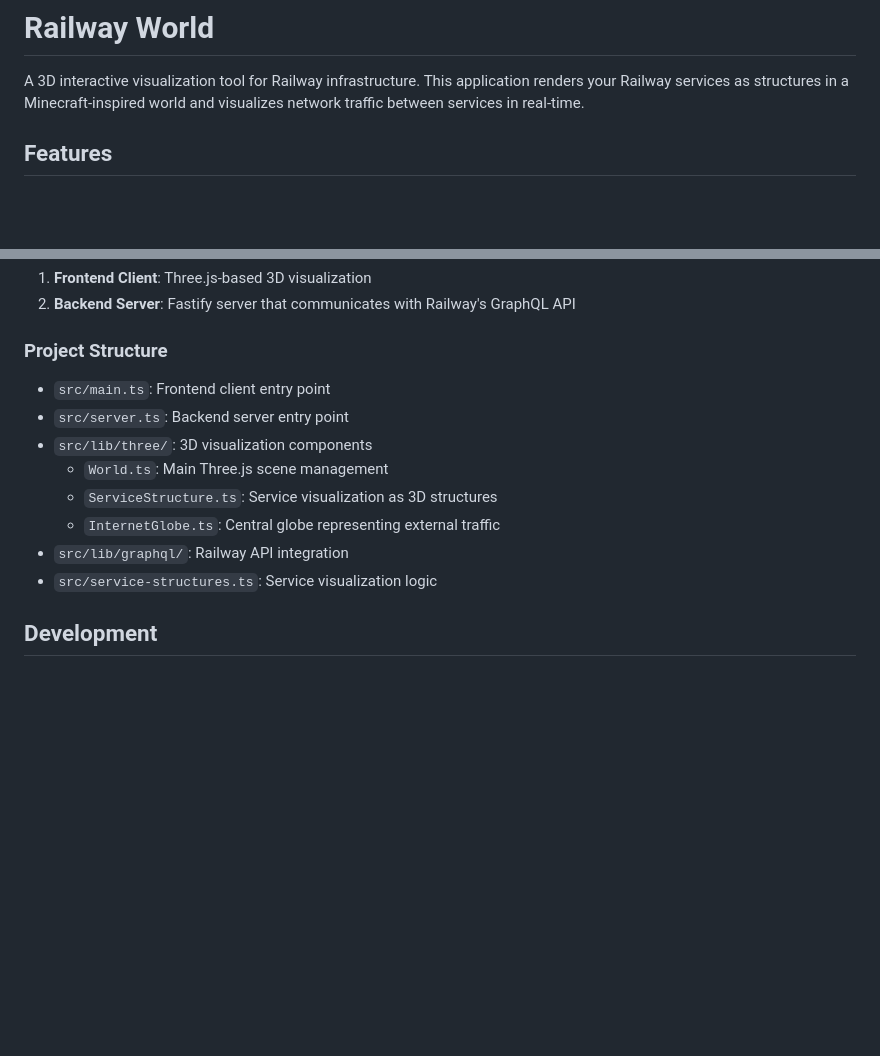
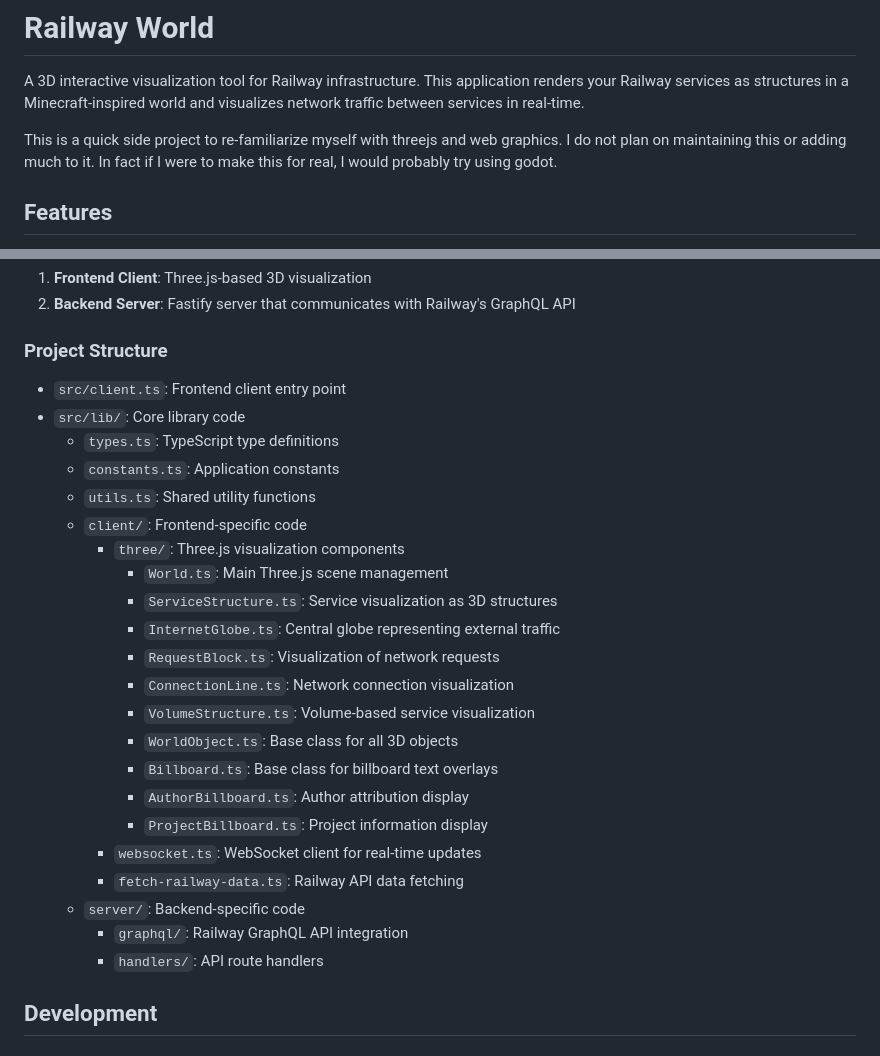
Before and after one commit to chad-syntax/railway-world, a Markdown page: README.md, 2 parts joined by grey strips. Drawn GitHub-style; blank space fills up the shorter version.

```diff
--- a/README.md
+++ b/README.md
@@ -1,6 +1,8 @@
 # Railway World
 
 A 3D interactive visualization tool for Railway infrastructure. This application renders your Railway services as structures in a Minecraft-inspired world and visualizes network traffic between services in real-time.
+
+This is a quick side project to re-familiarize myself with threejs and web graphics. I do not plan on maintaining this or adding much to it. In fact if I were to make this for real, I would probably try using godot.
 
 ## Features
 
@@ -82,14 +84,28 @@ The application consists of:
 
 ### Project Structure
 
-- `src/main.ts`: Frontend client entry point
-- `src/server.ts`: Backend server entry point
-- `src/lib/three/`: 3D visualization components
-  - `World.ts`: Main Three.js scene management
-  - `ServiceStructure.ts`: Service visualization as 3D structures
-  - `InternetGlobe.ts`: Central globe representing external traffic
-- `src/lib/graphql/`: Railway API integration
-- `src/service-structures.ts`: Service visualization logic
+- `src/client.ts`: Frontend client entry point
+- `src/lib/`: Core library code
+  - `types.ts`: TypeScript type definitions
+  - `constants.ts`: Application constants
+  - `utils.ts`: Shared utility functions
+  - `client/`: Frontend-specific code
+    - `three/`: Three.js visualization components
+      - `World.ts`: Main Three.js scene management
+      - `ServiceStructure.ts`: Service visualization as 3D structures
+      - `InternetGlobe.ts`: Central globe representing external traffic
+      - `RequestBlock.ts`: Visualization of network requests
+      - `ConnectionLine.ts`: Network connection visualization
+      - `VolumeStructure.ts`: Volume-based service visualization
+      - `WorldObject.ts`: Base class for all 3D objects
+      - `Billboard.ts`: Base class for billboard text overlays
+      - `AuthorBillboard.ts`: Author attribution display
+      - `ProjectBillboard.ts`: Project information display
+    - `websocket.ts`: WebSocket client for real-time updates
+    - `fetch-railway-data.ts`: Railway API data fetching
+  - `server/`: Backend-specific code
+    - `graphql/`: Railway GraphQL API integration
+    - `handlers/`: API route handlers
 
 ## Development
 
```
